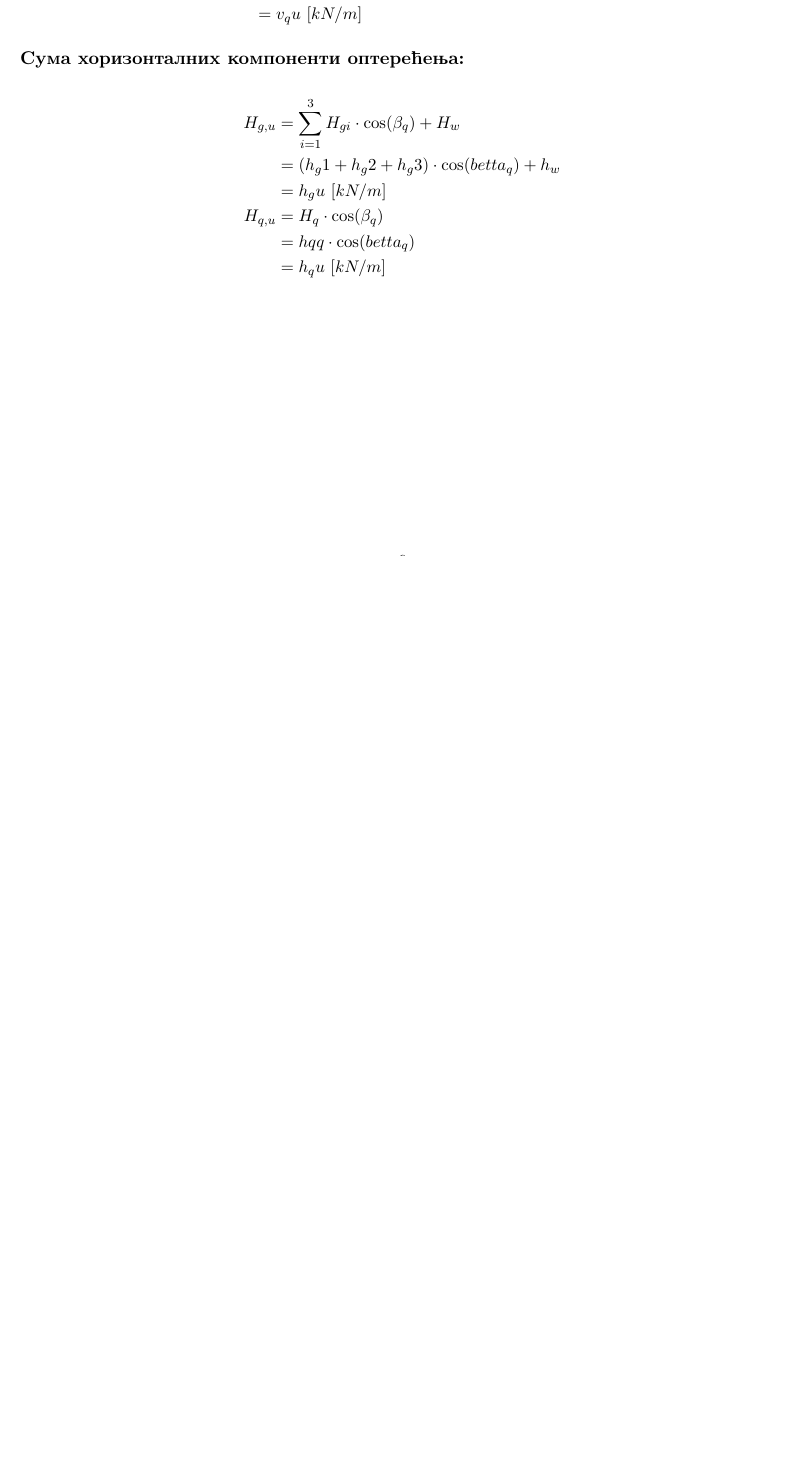
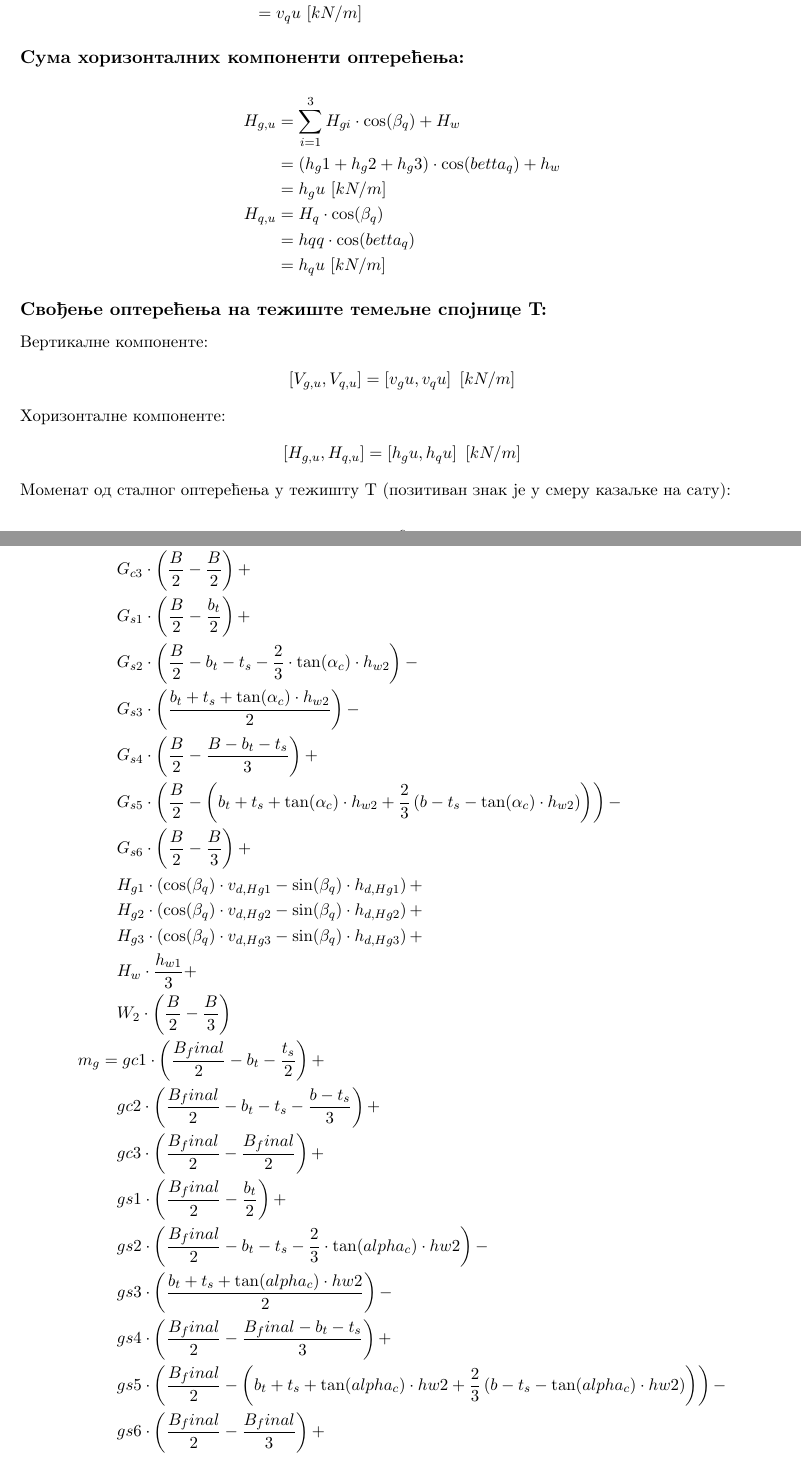
Before and after one commit to nikolalakic/CivEngine, a LaTeX document (LatexTemplates/RetainingWall2.tex): part of page 6 of 6 before the commit and two parts of pages 6 and 7 of 8 after it, the two joined at a grey line, cut so that both start at the same text, the shorter picture padded with empty space. Compiled offline with pdfLaTeX.

Commit message:
Added mg i mq around T

```diff
--- a/LatexTemplates/RetainingWall2.tex
+++ b/LatexTemplates/RetainingWall2.tex
@@ -334,12 +334,13 @@ v_{d,Hq} &= \frac{(B - b_{t} - t_{s}) \cdot \tan(\beta_{q}) + h_{w2} + h_{w1}}{2
 \subsection*{Suma vertikalnih komponenti optere\'cenja:}
 
 \begin{align*}
-V_{g,u} &= \sum_{i=1}^{3} H_{gi} \cdot \sin(\beta_{q}) + \sum_{1}^3 {G_{ci}} + \sum_{1}^{6} {G_{si}} -W_{2} \\
+V_{g,u} &= \sum_{i=1}^{3} H_{gi} \cdot \sin(\beta_{q}) + \sum_{i=1}^3 {G_{ci}} + \sum_{i=1}^{6} {G_{si}} -W_{2} \\
 		&= \left( h_g1 + h_g2 + h_g3 \right) \cdot sin(betta_q)+  \\
 		&= gc1+gc2+gc3 + \\
 		&= gs1+gs2+gs3+gs4+gs5+gs6 - w2 \\
 		&= v_gu \text{ } [kN/m] \\
 V_{q,u} &= V_{q} + H_{q} \cdot \sin(\beta_{q}) \\
+		&= vqq + hqq \cdot \sin (betta_q) \\
 		&= v_qu \text{ } [kN/m]
 \end{align*}
 
@@ -354,3 +355,45 @@ H_{q,u} &= H_{q} \cdot \cos (\beta_{q}) \\
 		&= h_qu \text{ } [kN/m]
 \end{align*}
 
+\subsection*{Svo\dj enje optere\'cenja na te\v{z}i\v{s}te temeljne spojnice T:}
+Vertikalne komponente:
+\begin{align*}
+\left[V_{g,u}, V_{q,u} \right] = \left[v_gu, v_qu \right] \text{ } [kN/m]
+\end{align*}
+Horizontalne komponente:
+\begin{align*}
+\left[ H_{g,u}, H_{q,u} \right] = \left[ h_gu, h_qu \right] \text{ } [kN/m]
+\end{align*}
+Momenat od stalnog optere\'cenja u te\v{z}i\v{s}tu T (pozitivan znak je u smeru kazaljke na satu):
+
+\begin{align*}
+m_{g} &= G_{c1} \cdot \left( \frac{B}{2} - b_{t} - \frac{t_{s}}{2} \right) +  \\
+   &\quad G_{c2} \cdot \left( \frac{B}{2} - b_{t} - t_{s} - \frac{b - t_{s}}{3} \right) + \\
+   &\quad G_{c3} \cdot \left( \frac{B}{2} - \frac{B}{2} \right) + \\
+   &\quad G_{s1} \cdot \left( \frac{B}{2} - \frac{b_{t}}{2} \right) + \\
+   &\quad G_{s2} \cdot \left( \frac{B}{2} - b_{t} - t_{s} - \frac{2}{3} \cdot \tan (\alpha_{c}) \cdot h_{w2} \right) - \\
+   &\quad G_{s3} \cdot \left( \frac{b_{t} + t_{s} + \tan (\alpha_{c}) \cdot h_{w2}}{2}  \right) - \\
+   &\quad G_{s4} \cdot \left( \frac{B}{2} - \frac{B - b_{t} - t_{s}}{3} \right) + \\
+   &\quad G_{s5} \cdot \left( \frac{B}{2} - \left(b_{t} + t_{s} + \tan(\alpha_{c}) \cdot h_{w2} + \frac{2}{3} \left(b - t_{s} - \tan(\alpha_{c}) \cdot h_{w2} \right)\right) \right) - \\
+   &\quad G_{s6} \cdot \left( \frac{B}{2} - \frac{B}{3} \right) + \\
+   &\quad H_{g1} \cdot  \left( \cos (\beta_{q}) \cdot v_{d,Hg1} -  \sin (\beta_{q}) \cdot h_{d,Hg1} \right) + \\
+   &\quad H_{g2} \cdot \left( \cos (\beta_{q}) \cdot v_{d,Hg2} -  \sin (\beta_{q}) \cdot h_{d,Hg2} \right) +  \\
+   &\quad H_{g3} \cdot \left( \cos (\beta_{q}) \cdot v_{d,Hg3} -  \sin (\beta_{q}) \cdot h_{d,Hg3} \right) +  \\
+   &\quad H_{w} \cdot \frac{h_{w1}}{3} + \\
+   &\quad W_2 \cdot \left( \frac{B}{2} - \frac{B}{3} \right) \\
+m_{g} &= gc1 \cdot \left( \frac{B_final}{2} - b_t - \frac{t_s}{2} \right) +  \\
+   &\quad gc2 \cdot \left( \frac{B_final}{2} - b_t - t_s - \frac{b - t_s}{3} \right) + \\
+   &\quad gc3 \cdot \left( \frac{B_final}{2} - \frac{B_final}{2} \right) + \\
+   &\quad gs1 \cdot \left( \frac{B_final}{2} - \frac{b_t}{2} \right) + \\
+   &\quad gs2 \cdot \left( \frac{B_final}{2} - b_t - t_s - \frac{2}{3} \cdot \tan (alpha_c) \cdot hw2 \right) - \\
+   &\quad gs3 \cdot \left( \frac{b_t + t_s + \tan (alpha_c) \cdot hw2}{2}  \right) - \\
+   &\quad gs4 \cdot \left( \frac{B_final}{2} - \frac{B_final - b_t - t_s}{3} \right) + \\
+   &\quad gs5 \cdot \left( \frac{B_final}{2} - \left(b_t + t_s + \tan(alpha_c) \cdot hw2 + \frac{2}{3} \left(b - t_s - \tan(alpha_c) \cdot hw2 \right)\right) \right) - \\
+   &\quad gs6 \cdot \left( \frac{B_final}{2} - \frac{B_final}{3} \right) + \\
+   &\quad h_g1 \cdot  \left( \cos (betta_q) \cdot vd_hg1 -  \sin (betta_q) \cdot hd_hg1 \right) + \\
+   &\quad h_g2 \cdot \left( \cos (betta_q) \cdot vd_hg2 -  \sin (betta_q) \cdot hd_hg1 \right) +  \\
+   &\quad h_g3 \cdot \left( \cos (betta_q) \cdot vd_hg3 -  \sin (betta_q) \cdot hd_hg1 \right) +  \\
+   &\quad h_w \cdot \frac{hw1}{3} + \\
+   &\quad w_2 \cdot \left( \frac{B_final}{2} - \frac{B_final}{3} \right) \\
+m_{g} &= m_g \text{ } [kNm/m]
+\end{align*}
```
Also changed, not shown: LatexTemplates/RetainingWall2.tex (10 more changed lines), 1 other file.
